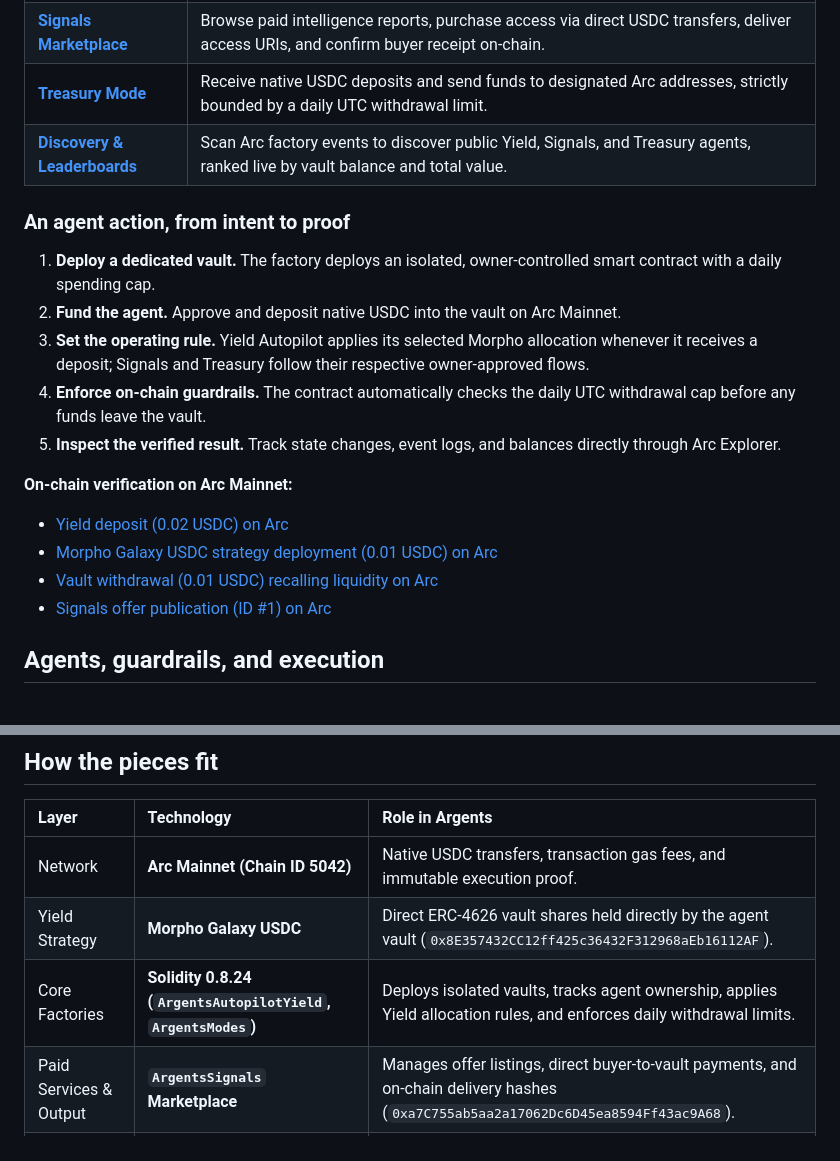
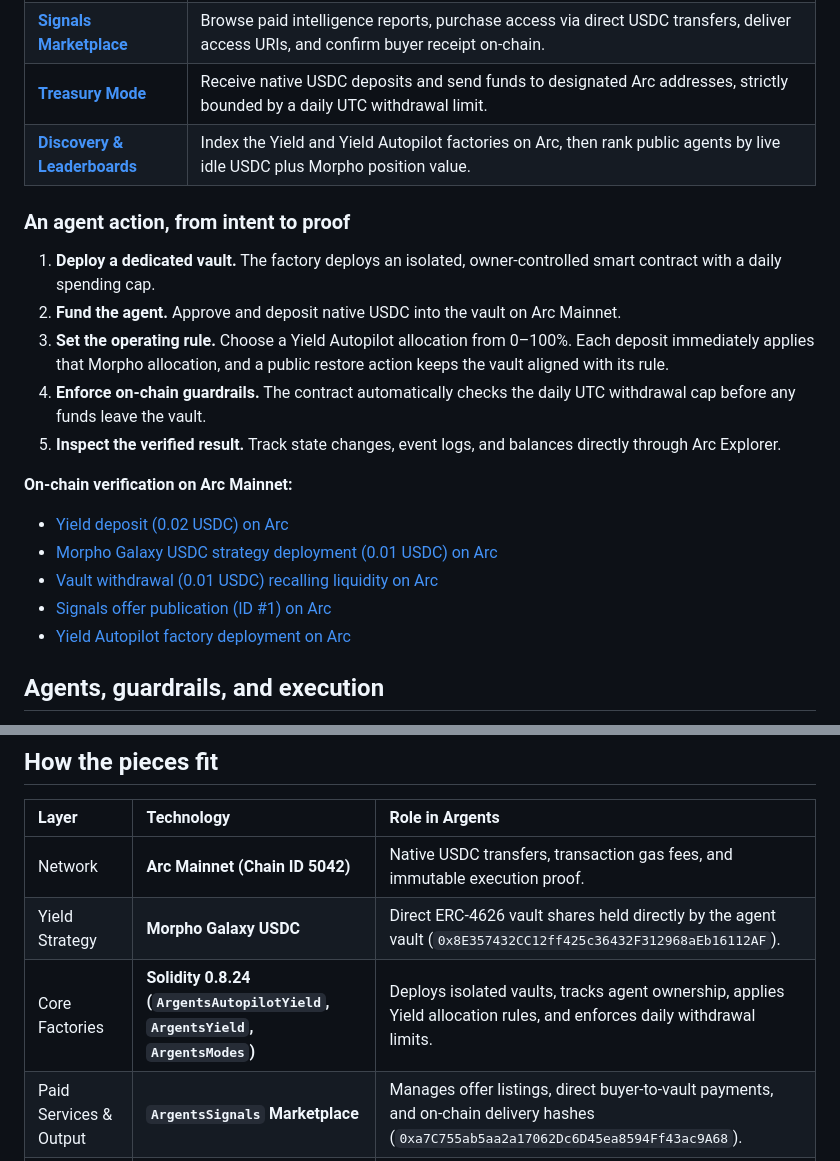
Before and after one commit to Datwebguy/argents, a Markdown page: README.md, 2 parts joined by grey strips. Drawn GitHub-style.

```diff
--- a/README.md
+++ b/README.md
@@ -37,13 +37,13 @@ Autonomous AI agents and financial automations often run into two extremes: eith
 | [**Yield Autopilot**](https://argents.vercel.app/#yield) | Select a Morpho Galaxy USDC allocation once. Every later deposit automatically restores that allocation; anyone may call maintenance, but only the owner can withdraw under the daily cap. |
 | [**Signals Marketplace**](https://argents.vercel.app/#signals) | Browse paid intelligence reports, purchase access via direct USDC transfers, deliver access URIs, and confirm buyer receipt on-chain. |
 | [**Treasury Mode**](https://argents.vercel.app/#treasury) | Receive native USDC deposits and send funds to designated Arc addresses, strictly bounded by a daily UTC withdrawal limit. |
-| [**Discovery & Leaderboards**](https://argents.vercel.app/#discovery) | Scan Arc factory events to discover public Yield, Signals, and Treasury agents, ranked live by vault balance and total value. |
+| [**Discovery & Leaderboards**](https://argents.vercel.app/#discovery) | Index the Yield and Yield Autopilot factories on Arc, then rank public agents by live idle USDC plus Morpho position value. |
 
 ### An agent action, from intent to proof
 
 1. **Deploy a dedicated vault.** The factory deploys an isolated, owner-controlled smart contract with a daily spending cap.
 2. **Fund the agent.** Approve and deposit native USDC into the vault on Arc Mainnet.
-3. **Set the operating rule.** Yield Autopilot applies its selected Morpho allocation whenever it receives a deposit; Signals and Treasury follow their respective owner-approved flows.
+3. **Set the operating rule.** Choose a Yield Autopilot allocation from 0–100%. Each deposit immediately applies that Morpho allocation, and a public restore action keeps the vault aligned with its rule.
 4. **Enforce on-chain guardrails.** The contract automatically checks the daily UTC withdrawal cap before any funds leave the vault.
 5. **Inspect the verified result.** Track state changes, event logs, and balances directly through Arc Explorer.
 
@@ -52,6 +52,7 @@ Autonomous AI agents and financial automations often run into two extremes: eith
 - [Morpho Galaxy USDC strategy deployment (0.01 USDC) on Arc](https://explorer.arc.io/tx/0x156f849e41303a4b4bcfc7d2508fda760cddb9e0fdc031d550fa6d01a802fb1f)
 - [Vault withdrawal (0.01 USDC) recalling liquidity on Arc](https://explorer.arc.io/tx/0x375d3d3c864d662faa4fdb207db4c68fead373138756df56a2e5fd5218b53ac9)
 - [Signals offer publication (ID #1) on Arc](https://explorer.arc.io/tx/0x390aae3efcb76d8705b4d8129d9f2ed303861b534c62d798bce2f502e58c6e3c)
+- [Yield Autopilot factory deployment on Arc](https://explorer.arc.io/tx/0xe0e39d0ebdd228604931d3d798b9c58059083f9cbb6dfdb8349787284080a5e1)
 
 ## Agents, guardrails, and execution
 
@@ -107,7 +122,7 @@ Before deployment, automated test suites actively challenged and verified each o
 | :--- | :--- | :--- |
 | Network | **Arc Mainnet (Chain ID 5042)** | Native USDC transfers, transaction gas fees, and immutable execution proof. |
 | Yield Strategy | **Morpho Galaxy USDC** | Direct ERC-4626 vault shares held directly by the agent vault (`0x8E357432CC12ff425c36432F312968aEb16112AF`). |
-| Core Factories | **Solidity 0.8.24 (`ArgentsAutopilotYield`, `ArgentsModes`)** | Deploys isolated vaults, tracks agent ownership, applies Yield allocation rules, and enforces daily withdrawal limits. |
+| Core Factories | **Solidity 0.8.24 (`ArgentsAutopilotYield`, `ArgentsYield`, `ArgentsModes`)** | Deploys isolated vaults, tracks agent ownership, applies Yield allocation rules, and enforces daily withdrawal limits. |
 | Paid Services & Output | **`ArgentsSignals` Marketplace** | Manages offer listings, direct buyer-to-vault payments, and on-chain delivery hashes (`0xa7C755ab5aa2a17062Dc6D45ea8594Ff43ac9A68`). |
 | Safety Guardrails | **Time-bucketed Daily Caps** | Enforces maximum daily capital outflow resets every UTC midnight. |
 | Web3 & UI | **HTML5, Modern CSS, Ethers v6 UMD** | High-performance, zero-build-step client reading live RPC state and caching event logs. |
```
Also changed, not shown: other parts of README.md (+19 -5 lines).
